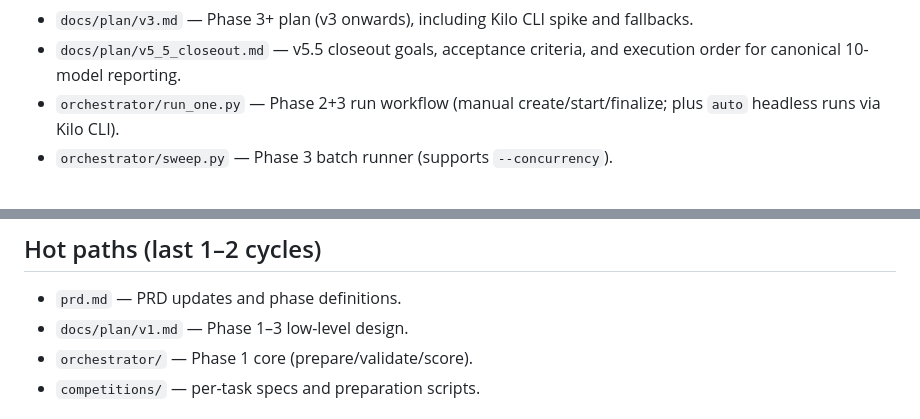
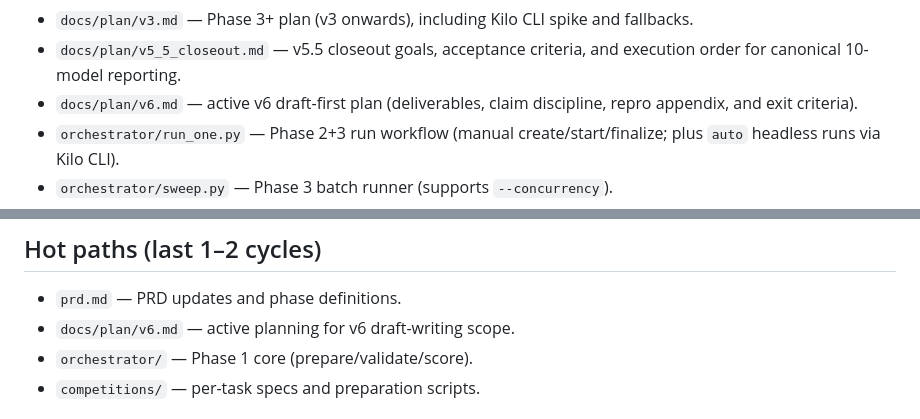
Before and after one commit to MykolaPinchuk/TML-bench, a Markdown page: REPO_MAP.md, 2 parts joined by grey strips. Rendered like a GitHub page.

```diff
--- a/REPO_MAP.md
+++ b/REPO_MAP.md
@@ -18,6 +18,7 @@ Keep this file short. Update it only when something important changes.
 - `docs/plan/v1.md` — low-level design for Phases 1–3.
 - `docs/plan/v3.md` — Phase 3+ plan (v3 onwards), including Kilo CLI spike and fallbacks.
 - `docs/plan/v5_5_closeout.md` — v5.5 closeout goals, acceptance criteria, and execution order for canonical 10-model reporting.
+- `docs/plan/v6.md` — active v6 draft-first plan (deliverables, claim discipline, repro appendix, and exit criteria).
 - `orchestrator/run_one.py` — Phase 2+3 run workflow (manual create/start/finalize; plus `auto` headless runs via Kilo CLI).
 - `orchestrator/sweep.py` — Phase 3 batch runner (supports `--concurrency`).
 - `orchestrator/suite.py` — Phase 5 multi-competition runner (wraps `orchestrator.sweep` across a suite) with per-competition safety caps (currently forces `foot-traffic-wuerzburg-retail-forecasting-2-0` to `concurrency=1`).
@@ -47,7 +48,7 @@ Keep this file short. Update it only when something important changes.
 
 ## Hot paths (last 1–2 cycles)
 - `prd.md` — PRD updates and phase definitions.
-- `docs/plan/v1.md` — Phase 1–3 low-level design.
+- `docs/plan/v6.md` — active planning for v6 draft-writing scope.
 - `orchestrator/` — Phase 1 core (prepare/validate/score).
 - `competitions/` — per-task specs and preparation scripts.
 
```
Also changed, not shown: HANDOFF.md (+13 -16 lines), docs/plan/v6.md (added, +77 -0 lines).
